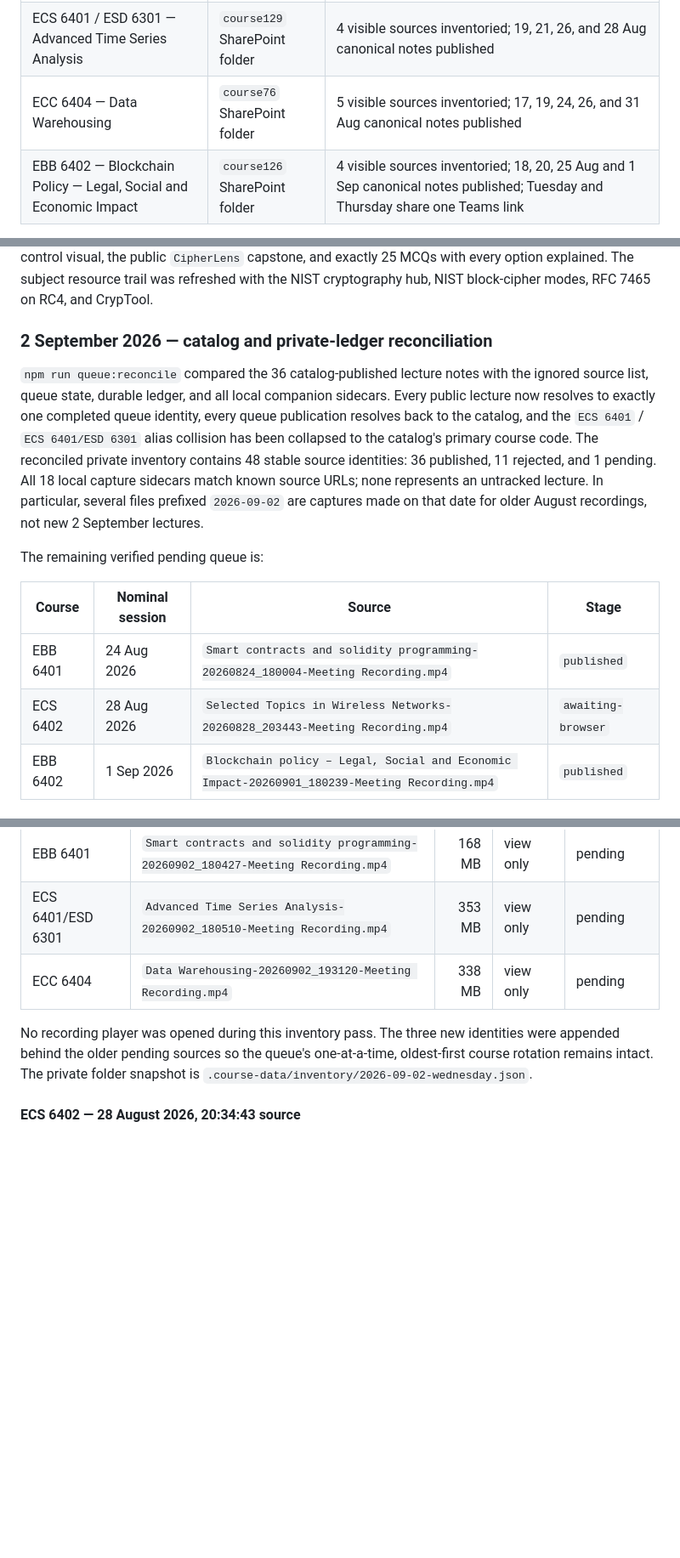
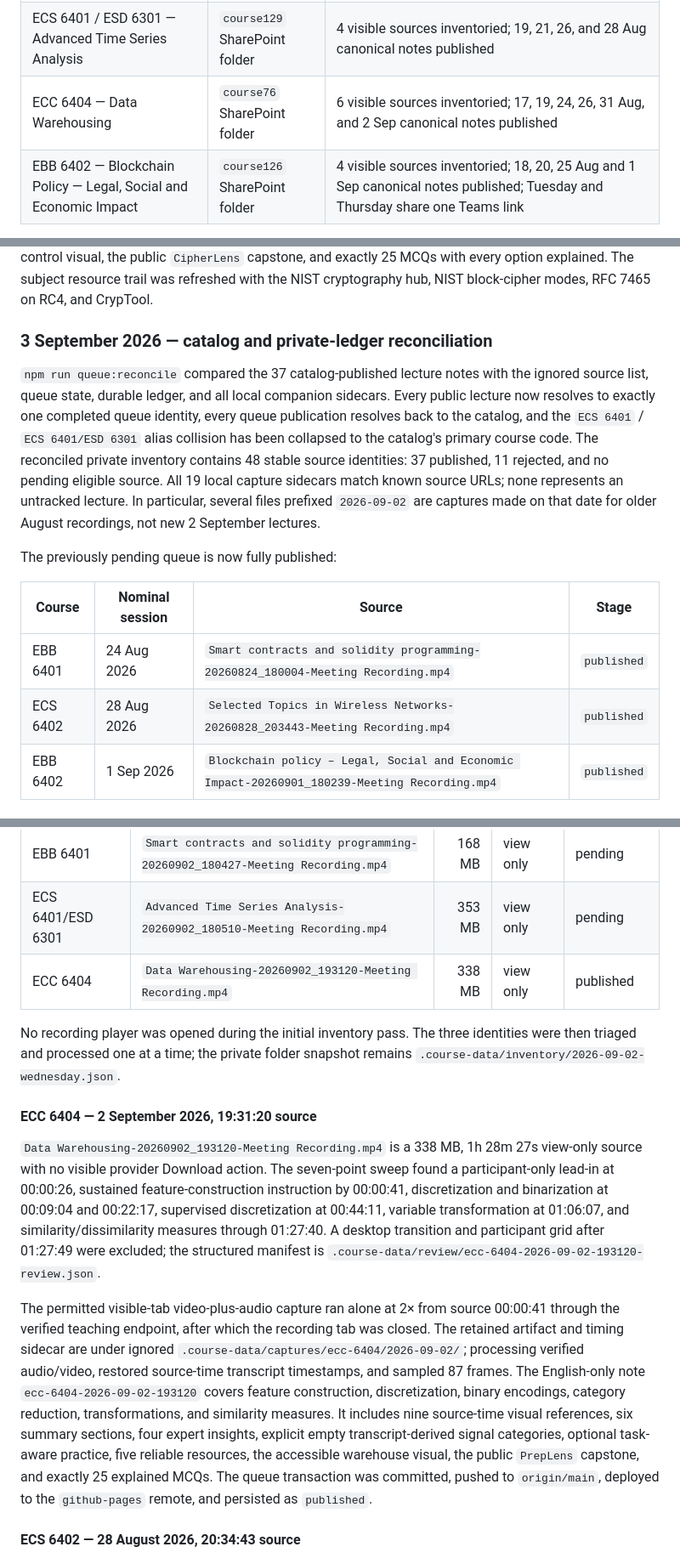
Before and after one commit to hellobanaras/iitp-mtech-aidse, a Markdown page: docs/recording-inventory.md, 3 parts joined by grey strips. Shown at 85% size. GitHub-like rendering; blank space fills up the shorter version.

Commit message:
Reconcile ECC 6404 recording inventory

```diff
--- a/docs/recording-inventory.md
+++ b/docs/recording-inventory.md
@@ -149,7 +149,7 @@ The six folders below were verified from the signed-in IIT Patna Moodle “Lectu
 | EBB 6401 — Smart Contracts and Solidity Programming | `course77` SharePoint folder | excluded from note processing (access denied) |
 | EBB 6403 — Security and Privacy for Big Data | `course78` SharePoint folder | 2 visible sources inventoried; oldest rejected as `idle/error`, 07:59:34 canonical note published; separate Friday and Saturday sessions/Teams links recorded |
 | ECS 6401 / ESD 6301 — Advanced Time Series Analysis | `course129` SharePoint folder | 4 visible sources inventoried; 19, 21, 26, and 28 Aug canonical notes published |
-| ECC 6404 — Data Warehousing | `course76` SharePoint folder | 5 visible sources inventoried; 17, 19, 24, 26, and 31 Aug canonical notes published |
+| ECC 6404 — Data Warehousing | `course76` SharePoint folder | 6 visible sources inventoried; 17, 19, 24, 26, 31 Aug, and 2 Sep canonical notes published |
 | EBB 6402 — Blockchain Policy — Legal, Social and Economic Impact | `course126` SharePoint folder | 4 visible sources inventoried; 18, 20, 25 Aug and 1 Sep canonical notes published; Tuesday and Thursday share one Teams link |
 
 The next review pass will inspect these folders without opening multiple recordings, create a stable source queue ordered by original recording timestamp, and—where sources are contemporaneous—rotate one oldest eligible lecture per subject before revisiting any subject. The existing global oldest-first ordering remains authoritative. ECC 6404 order 1, EBB 6402 order 2, and ECS 6401 / ESD 6301 order 3 are complete; EBB 6403 order 4 is rejected as `idle/error`; ECC 6404 order 5 (19 August), EBB 6402 order 6 (20 August), EBB 6403 order 7 (21 August at 07:59:34), and ECS 6401 / ESD 6301 order 8 (21 August at 18:09:35) are complete. ECC 6404 order 9 (24 August at 19:33:38), EBB 6402 order 10 (25 August at 18:04:24), ECS 6401 / ESD 6301 order 11 (26 August at 18:05:38), and ECC 6404 order 12 (26 August at 19:32:41) are now complete; no eligible queue item remains.
@@ -280,25 +280,25 @@ The permitted 2× visible-tab capture retained source 00:23–58:59, after which
 
 The permitted visible-tab capture ran alone at 2× from source 11:17 to 1:40:47. Its 287 MB VP9/Opus artifact and timing sidecar were saved, verified, losslessly remuxed to restore duration metadata, and the recording tab was closed before local processing. Processing verified English audio and video, restored source timestamps, sampled 89 frames, and classified the source `canonical`. The English-only note `ebb-6403-2026-08-29-053554` includes a 25-point slide trail, eight-part summary, six expert insights, explicit empty instructor assignment/homework/lab/project/reference/question categories, the timecoded next-class announcement, optional expert practice, six standards/practice resources, the accessible security-control visual, the public `CipherLens` capstone, and exactly 25 MCQs with every option explained. The subject resource trail was refreshed with the NIST cryptography hub, NIST block-cipher modes, RFC 7465 on RC4, and CrypTool.
 
-### 2 September 2026 — catalog and private-ledger reconciliation
+### 3 September 2026 — catalog and private-ledger reconciliation
 
-`npm run queue:reconcile` compared the 36 catalog-published lecture notes with
+`npm run queue:reconcile` compared the 37 catalog-published lecture notes with
 the ignored source list, queue state, durable ledger, and all local companion
 sidecars. Every public lecture now resolves to exactly one completed queue
 identity, every queue publication resolves back to the catalog, and the
 `ECS 6401` / `ECS 6401/ESD 6301` alias collision has been collapsed to the
 catalog's primary course code. The reconciled private inventory contains 48
-stable source identities: 36 published, 11 rejected, and 1 pending. All 18
+stable source identities: 37 published, 11 rejected, and no pending eligible source. All 19
 local capture sidecars match known source URLs; none represents an untracked
 lecture. In particular, several files prefixed `2026-09-02` are captures made
 on that date for older August recordings, not new 2 September lectures.
 
-The remaining verified pending queue is:
+The previously pending queue is now fully published:
 
 | Course | Nominal session | Source | Stage |
 | --- | --- | --- | --- |
 | EBB 6401 | 24 Aug 2026 | `Smart contracts and solidity programming-20260824_180004-Meeting Recording.mp4` | `published` |
-| ECS 6402 | 28 Aug 2026 | `Selected Topics in Wireless Networks-20260828_203443-Meeting Recording.mp4` | `awaiting-browser` |
+| ECS 6402 | 28 Aug 2026 | `Selected Topics in Wireless Networks-20260828_203443-Meeting Recording.mp4` | `published` |
 | EBB 6402 | 1 Sep 2026 | `Blockchain policy – Legal, Social and Economic Impact-20260901_180239-Meeting Recording.mp4` | `published` |
 
 ### 2 September 2026 — Wednesday scheduled-course check
@@ -312,12 +312,36 @@ contains one new 2 September recording:
 | --- | --- | ---: | --- | --- |
 | EBB 6401 | `Smart contracts and solidity programming-20260902_180427-Meeting Recording.mp4` | 168 MB | view only | pending |
 | ECS 6401/ESD 6301 | `Advanced Time Series Analysis-20260902_180510-Meeting Recording.mp4` | 353 MB | view only | pending |
-| ECC 6404 | `Data Warehousing-20260902_193120-Meeting Recording.mp4` | 338 MB | view only | pending |
+| ECC 6404 | `Data Warehousing-20260902_193120-Meeting Recording.mp4` | 338 MB | view only | published |
 
-No recording player was opened during this inventory pass. The three new
-identities were appended behind the older pending sources so the queue's
-one-at-a-time, oldest-first course rotation remains intact. The private folder
-snapshot is `.course-data/inventory/2026-09-02-wednesday.json`.
+No recording player was opened during the initial inventory pass. The three
+identities were then triaged and processed one at a time; the private folder
+snapshot remains `.course-data/inventory/2026-09-02-wednesday.json`.
+
+#### ECC 6404 — 2 September 2026, 19:31:20 source
+
+`Data Warehousing-20260902_193120-Meeting Recording.mp4` is a 338 MB, 1h 28m 27s
+view-only source with no visible provider Download action. The seven-point sweep
+found a participant-only lead-in at 00:00:26, sustained feature-construction
+instruction by 00:00:41, discretization and binarization at 00:09:04 and
+00:22:17, supervised discretization at 00:44:11, variable transformation at
+01:06:07, and similarity/dissimilarity measures through 01:27:40. A desktop
+transition and participant grid after 01:27:49 were excluded; the structured
+manifest is `.course-data/review/ecc-6404-2026-09-02-193120-review.json`.
+
+The permitted visible-tab video-plus-audio capture ran alone at 2× from source
+00:00:41 through the verified teaching endpoint, after which the recording tab
+was closed. The retained artifact and timing sidecar are under ignored
+`.course-data/captures/ecc-6404/2026-09-02/`; processing verified audio/video,
+restored source-time transcript timestamps, and sampled 87 frames. The
+English-only note `ecc-6404-2026-09-02-193120` covers feature construction,
+discretization, binary encodings, category reduction, transformations, and
+similarity measures. It includes nine source-time visual references, six
+summary sections, four expert insights, explicit empty transcript-derived
+signal categories, optional task-aware practice, five reliable resources, the
+accessible warehouse visual, the public `PrepLens` capstone, and exactly 25
+explained MCQs. The queue transaction was committed, pushed to `origin/main`,
+deployed to the `github-pages` remote, and persisted as `published`.
 
 #### ECS 6402 — 28 August 2026, 20:34:43 source
 
```
Also changed, not shown: other parts of docs/recording-inventory.md (+1 -1 lines).
